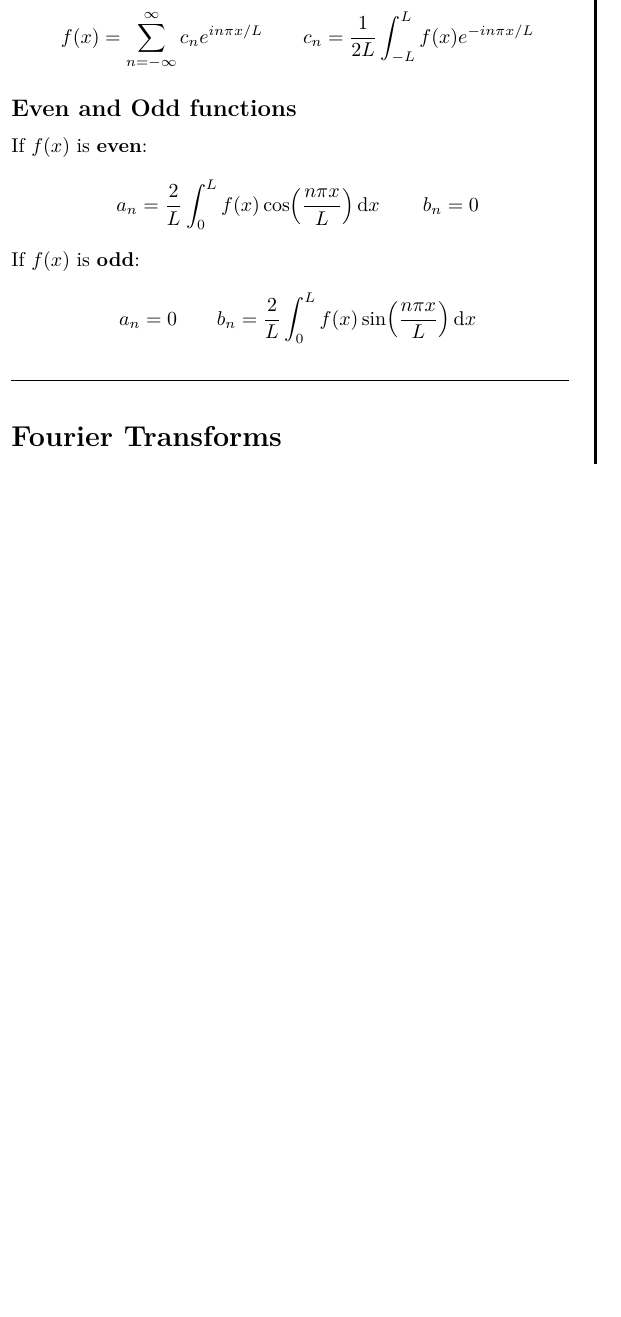
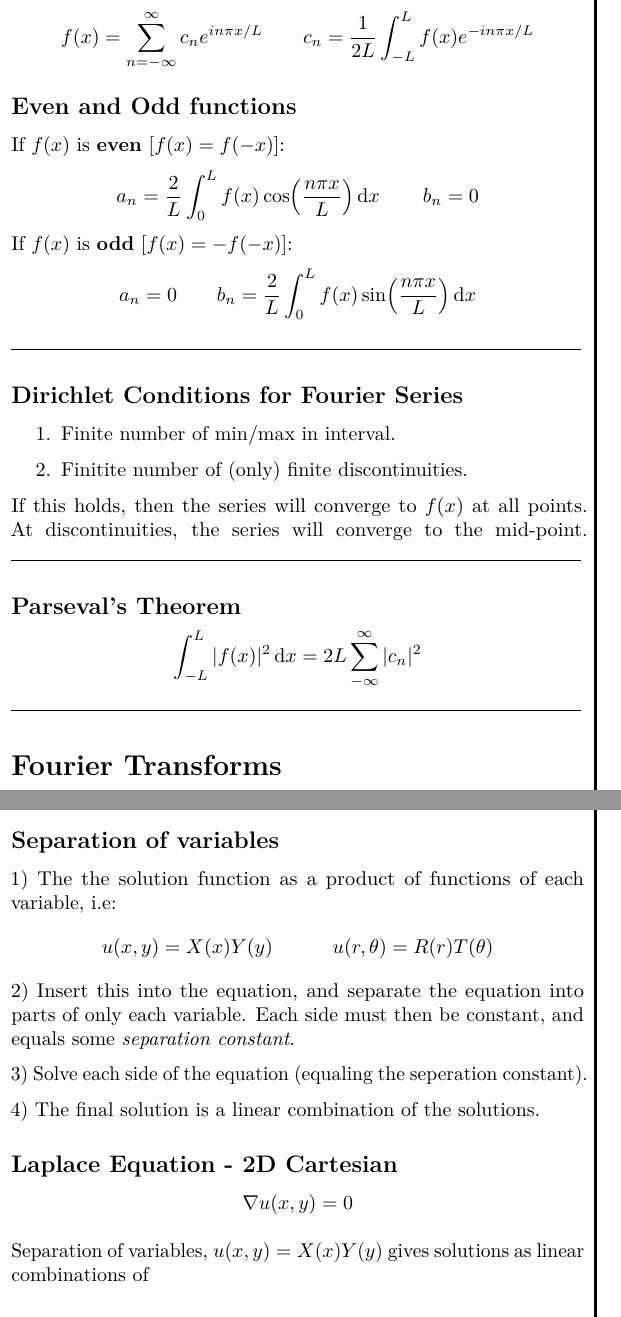
Before and after one commit to jgslunde/other_courses, a LaTeX document (FYS3140/formula_sheet/formula_sheet.tex): part of page 2 of 3 before the commit and two parts of pages 2 and 3 of 3 after it, the two joined at a grey line, cut so that both start at the same text, the shorter picture padded with empty space. Compiled offline with pdfLaTeX.

Commit message:
working on formula sheet

```diff
--- a/FYS3140/formula_sheet/formula_sheet.tex
+++ b/FYS3140/formula_sheet/formula_sheet.tex
@@ -37,7 +37,7 @@
 \newcommand{\zeroinfsum}{\sum_{n=0}^{\infty}}
 \newcommand{\oneinfsum}{\sum_{n=1}^{\infty}}
 
-\newcommand{\holine}{\line(1,0){280}}
+\newcommand{\holine}{\line(1,0){286}}
 
 \newcommand{\half}{\frac{1}{2}}
 
@@ -153,17 +200,32 @@ for $\lambda_1$ and $\lambda_2$.
 \]
 
 \subsection*{Even and Odd functions}
-If $f(x)$ is \b{even}:
+If $f(x)$ is \b{even} $\qty[f(x) = f(-x)]$:
 \[
     a_n = \frac{2}{L}\int_0^L f(x)\cos(\frac{n\pi x}{L}) \dd{x} \quad\quad b_n = 0
 \]
-If $f(x)$ is \b{odd}:
+If $f(x)$ is \b{odd} $\qty[f(x) = -f(-x)]$:
 \[
     a_n = 0 \quad\quad b_n = \frac{2}{L}\int_0^L f(x)\sin(\frac{n\pi x}{L}) \dd{x}
 \]
 
+
 \holine
+\subsection*{Dirichlet Conditions for Fourier Series}
+\begin{enumerate}
+    \item Finite number of min/max in interval.
+    \item Finitite number of (only) finite discontinuities.
+\end{enumerate}
+If this holds, then the series will converge to $f(x)$ at all points. At discontinuities, the series will converge to the mid-point.
+\holine
+\subsection*{Parseval's Theorem}
+\[
+    \int_{-L}^L |f(x)|^2 \dd{x} = 2L\sum_{-\infty}^\infty |c_n|^2
+\]
 
+
+
+\holine
 \section*{Fourier Transforms}
 \[
     f(x) = \frac{1}{\sqrt{2\pi}} \infint F(k) \exp{ikx} \dd{k} \quad\quad
@@ -194,4 +266,24 @@ If $f(x)$ is even, $f(x) = f(-x)$, we need only cosine (as sine is anti-symmentr
 \section*{Partial Differential Equations}
+\subsection*{Separation of variables}
+1) The the solution function as a product of functions of each variable, i.e:
+\[
+    u(x,y) = X(x)Y(y) \quad\quad\quad u(r, \theta) = R(r)T(\theta)
+\]
+2) Insert this into the equation, and separate the equation into parts of only each variable. Each side must then be constant, and equals some \textit{separation constant}.
+
+3) Solve each side of the equation (equaling the seperation constant).
+
+4) The final solution is a linear combination of the solutions.
+
+
+\subsection*{Laplace Equation - 2D Cartesian}
+\[
+    \nabla u(x,y) = 0
+\]
+
+Separation of variables, $u(x,y) = X(x)Y(y)$ gives solutions as linear combinations of
+
+
 \subsection*{Wave Equation}
 \[
     \pdv[2]{y}{x} = \frac{1}{c^2}\pdv[2]{y}{t}
```
Also changed, not shown: FYS3140/formula_sheet/formula_sheet.pdf, FYS3140/formula_sheet/formula_sheet.tex (67 more changed lines).
